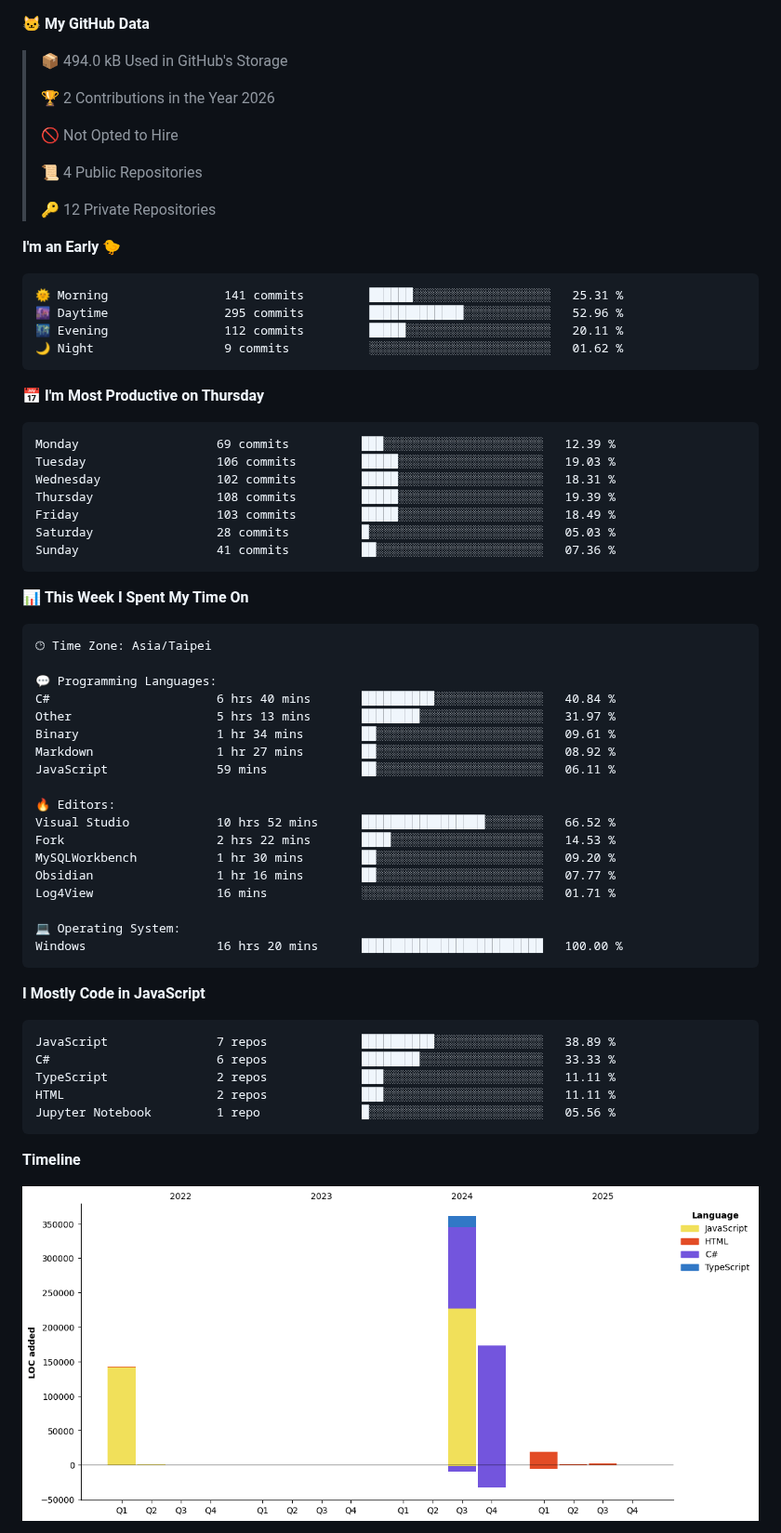
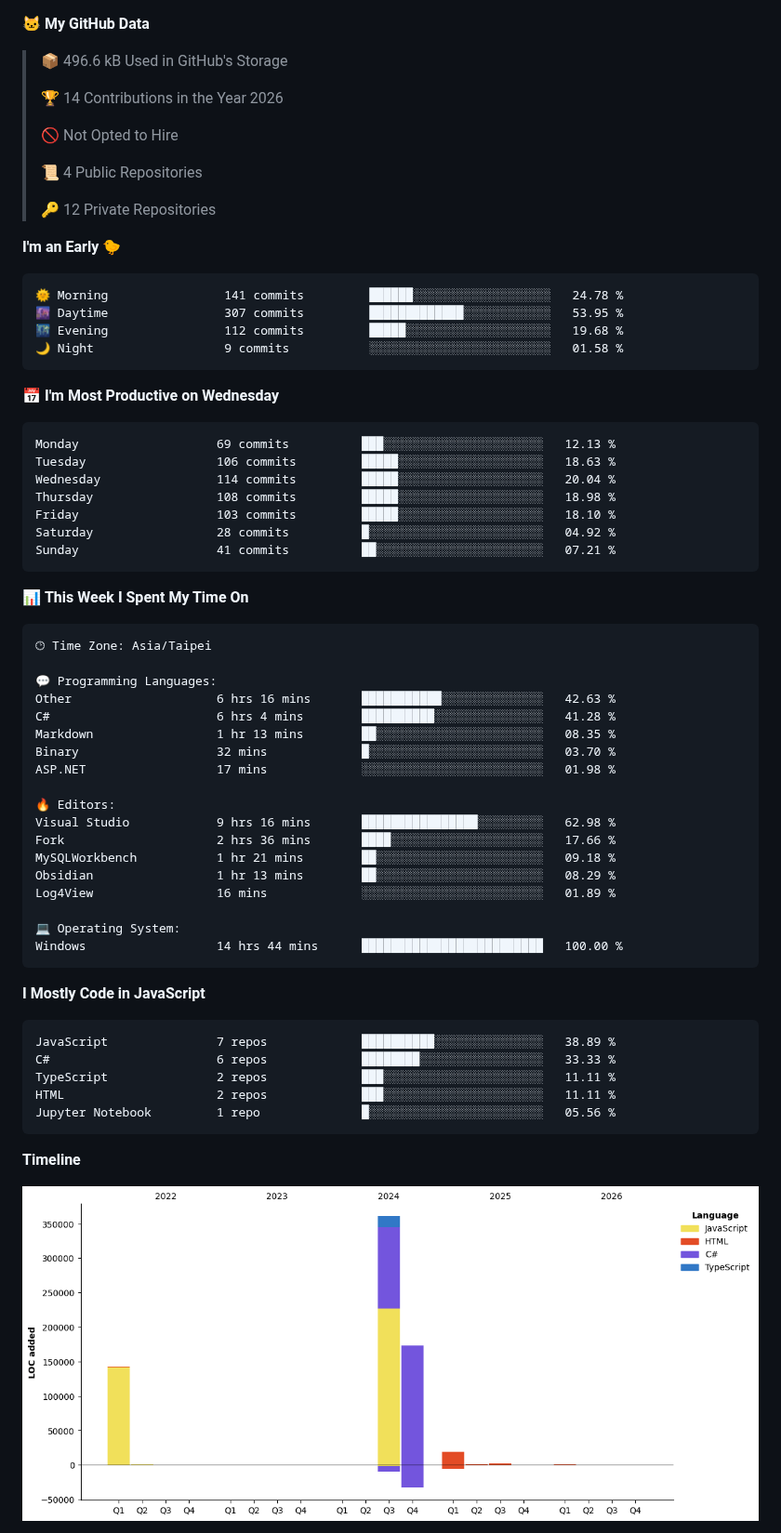
Before and after one commit to Latisha19/Latisha19, a Markdown page: README.md, the part around one of its changes. Shown at 93% size. GitHub-like rendering; pictures changed too: assets/bar_graph.png.

Commit message:
Updated with Dev Metrics

````diff
--- a/README.md
+++ b/README.md
@@ -20,9 +20,9 @@ Here are some ideas to get you started:
 
 **🐱 My GitHub Data**
 
-> 📦 494.0 kB Used in GitHub's Storage
+> 📦 496.6 kB Used in GitHub's Storage
  >
-> 🏆 2 Contributions in the Year 2026
+> 🏆 14 Contributions in the Year 2026
  >
 > 🚫 Not Opted to Hire
  >
@@ -33,21 +33,21 @@ Here are some ideas to get you started:
 **I'm an Early 🐤**
 
 ```text
-🌞 Morning                141 commits         ██████░░░░░░░░░░░░░░░░░░░   25.31 %
-🌆 Daytime                295 commits         █████████████░░░░░░░░░░░░   52.96 %
-🌃 Evening                112 commits         █████░░░░░░░░░░░░░░░░░░░░   20.11 %
-🌙 Night                  9 commits           ░░░░░░░░░░░░░░░░░░░░░░░░░   01.62 %
+🌞 Morning                141 commits         ██████░░░░░░░░░░░░░░░░░░░   24.78 %
+🌆 Daytime                307 commits         █████████████░░░░░░░░░░░░   53.95 %
+🌃 Evening                112 commits         █████░░░░░░░░░░░░░░░░░░░░   19.68 %
+🌙 Night                  9 commits           ░░░░░░░░░░░░░░░░░░░░░░░░░   01.58 %
 ```
-📅 **I'm Most Productive on Thursday**
+📅 **I'm Most Productive on Wednesday**
 
 ```text
-Monday                   69 commits          ███░░░░░░░░░░░░░░░░░░░░░░   12.39 %
-Tuesday                  106 commits         █████░░░░░░░░░░░░░░░░░░░░   19.03 %
-Wednesday                102 commits         █████░░░░░░░░░░░░░░░░░░░░   18.31 %
-Thursday                 108 commits         █████░░░░░░░░░░░░░░░░░░░░   19.39 %
-Friday                   103 commits         █████░░░░░░░░░░░░░░░░░░░░   18.49 %
-Saturday                 28 commits          █░░░░░░░░░░░░░░░░░░░░░░░░   05.03 %
-Sunday                   41 commits          ██░░░░░░░░░░░░░░░░░░░░░░░   07.36 %
+Monday                   69 commits          ███░░░░░░░░░░░░░░░░░░░░░░   12.13 %
+Tuesday                  106 commits         █████░░░░░░░░░░░░░░░░░░░░   18.63 %
+Wednesday                114 commits         █████░░░░░░░░░░░░░░░░░░░░   20.04 %
+Thursday                 108 commits         █████░░░░░░░░░░░░░░░░░░░░   18.98 %
+Friday                   103 commits         █████░░░░░░░░░░░░░░░░░░░░   18.10 %
+Saturday                 28 commits          █░░░░░░░░░░░░░░░░░░░░░░░░   04.92 %
+Sunday                   41 commits          ██░░░░░░░░░░░░░░░░░░░░░░░   07.21 %
 ```
 
 
@@ -57,21 +57,21 @@ Sunday                   41 commits          ██░░░░░░░░░
 🕑︎ Time Zone: Asia/Taipei
 
 💬 Programming Languages:
-C#                       6 hrs 40 mins       ██████████░░░░░░░░░░░░░░░   40.84 %
-Other                    5 hrs 13 mins       ████████░░░░░░░░░░░░░░░░░   31.97 %
-Binary                   1 hr 34 mins        ██░░░░░░░░░░░░░░░░░░░░░░░   09.61 %
-Markdown                 1 hr 27 mins        ██░░░░░░░░░░░░░░░░░░░░░░░   08.92 %
-JavaScript               59 mins             ██░░░░░░░░░░░░░░░░░░░░░░░   06.11 %
+Other                    6 hrs 16 mins       ███████████░░░░░░░░░░░░░░   42.63 %
+C#                       6 hrs 4 mins        ██████████░░░░░░░░░░░░░░░   41.28 %
+Markdown                 1 hr 13 mins        ██░░░░░░░░░░░░░░░░░░░░░░░   08.35 %
+Binary                   32 mins             █░░░░░░░░░░░░░░░░░░░░░░░░   03.70 %
+ASP.NET                  17 mins             ░░░░░░░░░░░░░░░░░░░░░░░░░   01.98 %
 
 🔥 Editors:
-Visual Studio            10 hrs 52 mins      █████████████████░░░░░░░░   66.52 %
-Fork                     2 hrs 22 mins       ████░░░░░░░░░░░░░░░░░░░░░   14.53 %
-MySQLWorkbench           1 hr 30 mins        ██░░░░░░░░░░░░░░░░░░░░░░░   09.20 %
-Obsidian                 1 hr 16 mins        ██░░░░░░░░░░░░░░░░░░░░░░░   07.77 %
-Log4View                 16 mins             ░░░░░░░░░░░░░░░░░░░░░░░░░   01.71 %
+Visual Studio            9 hrs 16 mins       ████████████████░░░░░░░░░   62.98 %
+Fork                     2 hrs 36 mins       ████░░░░░░░░░░░░░░░░░░░░░   17.66 %
+MySQLWorkbench           1 hr 21 mins        ██░░░░░░░░░░░░░░░░░░░░░░░   09.18 %
+Obsidian                 1 hr 13 mins        ██░░░░░░░░░░░░░░░░░░░░░░░   08.29 %
+Log4View                 16 mins             ░░░░░░░░░░░░░░░░░░░░░░░░░   01.89 %
 
 💻 Operating System:
-Windows                  16 hrs 20 mins      █████████████████████████   100.00 %
+Windows                  14 hrs 44 mins      █████████████████████████   100.00 %
 ```
 
 **I Mostly Code in JavaScript**
````
Also changed, not shown: other parts of README.md (+2 -2 lines).
